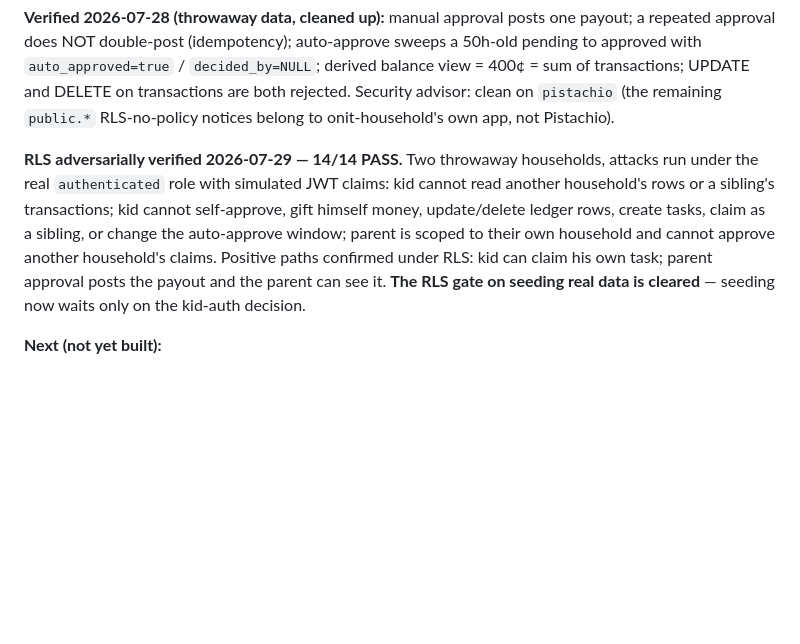
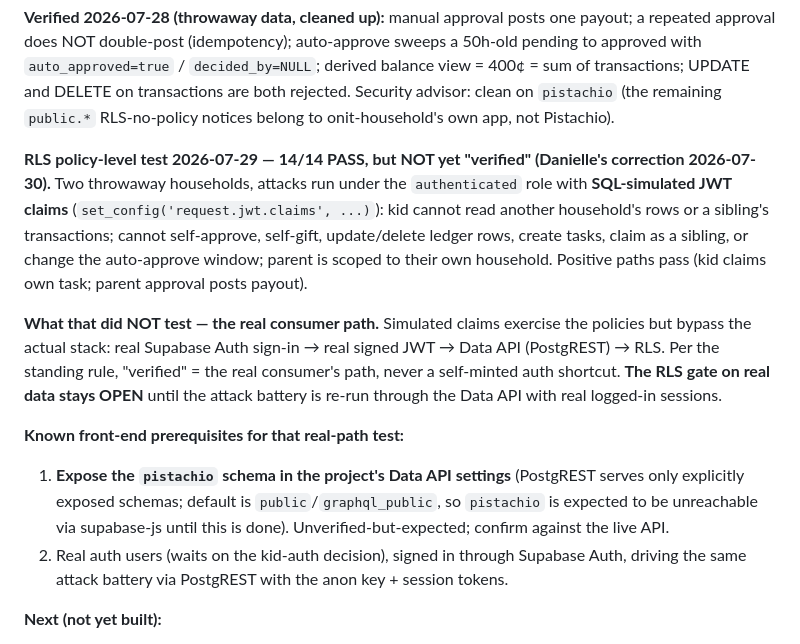
Before and after one commit to lprds/lprds.github.io, a Markdown page: acorns-early-years-app/HANDOFF.md, the part around the change. Drawn GitHub-style; blank space fills up the shorter version.

Commit message:
Downgrade RLS claim: policy-level test only, real-path gate stays open
Danielle's correction: the 14/14 battery ran on SQL-simulated JWT
claims, which bypasses the real consumer path (Supabase Auth sign-in
-> signed JWT -> Data API/PostgREST) and the Data API schema-exposure
config gate. Records both as front-end prerequisites; seeding gate
reopened until the battery re-runs through the real stack.

Co-Authored-By: Claude Fable 5 <noreply@anthropic.com>
Claude-Session: https://claude.ai/code/session_01WLuw7m5g3zVMyU6HS7Fu7s

```diff
--- a/acorns-early-years-app/HANDOFF.md
+++ b/acorns-early-years-app/HANDOFF.md
@@ -351,7 +351,13 @@ Claude recommended ~8 hrs; **Danielle set 15**, explicitly buying option value o
 
 **Verified 2026-07-28 (throwaway data, cleaned up):** manual approval posts one payout; a repeated approval does NOT double-post (idempotency); auto-approve sweeps a 50h-old pending to approved with `auto_approved=true` / `decided_by=NULL`; derived balance view = 400¢ = sum of transactions; UPDATE and DELETE on transactions are both rejected. Security advisor: clean on `pistachio` (the remaining `public.*` RLS-no-policy notices belong to onit-household's own app, not Pistachio).
 
-**RLS adversarially verified 2026-07-29 — 14/14 PASS.** Two throwaway households, attacks run under the real `authenticated` role with simulated JWT claims: kid cannot read another household's rows or a sibling's transactions; kid cannot self-approve, gift himself money, update/delete ledger rows, create tasks, claim as a sibling, or change the auto-approve window; parent is scoped to their own household and cannot approve another household's claims. Positive paths confirmed under RLS: kid can claim his own task; parent approval posts the payout and the parent can see it. **The RLS gate on seeding real data is cleared** — seeding now waits only on the kid-auth decision.
+**RLS policy-level test 2026-07-29 — 14/14 PASS, but NOT yet "verified" (Danielle's correction 2026-07-30).** Two throwaway households, attacks run under the `authenticated` role with **SQL-simulated JWT claims** (`set_config('request.jwt.claims', ...)`): kid cannot read another household's rows or a sibling's transactions; cannot self-approve, self-gift, update/delete ledger rows, create tasks, claim as a sibling, or change the auto-approve window; parent is scoped to their own household. Positive paths pass (kid claims own task; parent approval posts payout).
+
+**What that did NOT test — the real consumer path.** Simulated claims exercise the policies but bypass the actual stack: real Supabase Auth sign-in → real signed JWT → Data API (PostgREST) → RLS. Per the standing rule, "verified" = the real consumer's path, never a self-minted auth shortcut. **The RLS gate on real data stays OPEN** until the attack battery is re-run through the Data API with real logged-in sessions.
+
+**Known front-end prerequisites for that real-path test:**
+1. **Expose the `pistachio` schema in the project's Data API settings** (PostgREST serves only explicitly exposed schemas; default is `public`/`graphql_public`, so `pistachio` is expected to be unreachable via supabase-js until this is done). Unverified-but-expected; confirm against the live API.
+2. Real auth users (waits on the kid-auth decision), signed in through Supabase Auth, driving the same attack battery via PostgREST with the anon key + session tokens.
 
 **Next (not yet built):**
 1. **Kid-auth flow** — the one real open design item. Kid has no email (D6); parent provisions the account. Needs a concrete Supabase Auth mechanism (parent-provisioned credential / PIN / magic link the parent holds). Blocks real seeding, because profiles require `auth.users` rows.
```
